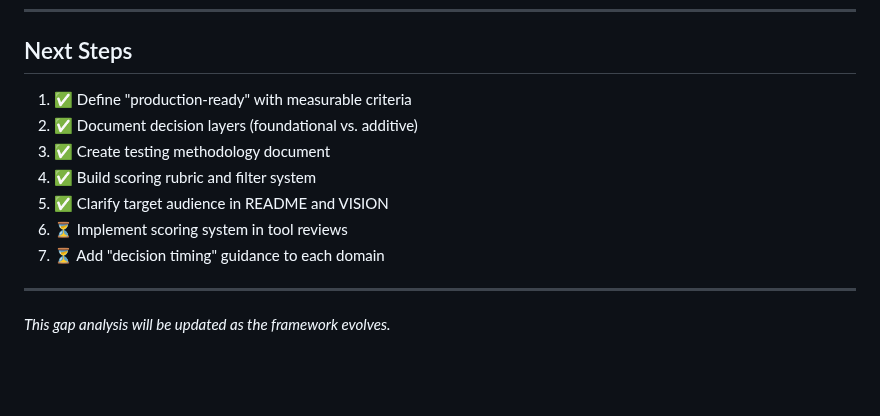
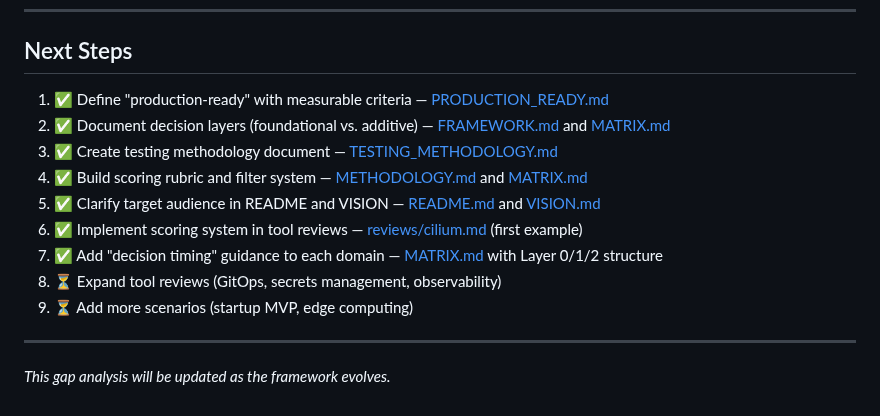
Before and after one commit to vanhoutenbos/KubeCompass, a Markdown page: GAP_ANALYSIS.md, the part around the change. GitHub-like rendering; blank space fills up the shorter version.

Commit message:
Update FRAMEWORK and GAP_ANALYSIS with links to completed documentation
Co-authored-by: vanhoutenbos <10237926+vanhoutenbos@users.noreply.github.com>

```diff
--- a/GAP_ANALYSIS.md
+++ b/GAP_ANALYSIS.md
@@ -169,13 +169,15 @@ By being explicit about our audience, we avoid the trap of trying to serve every
 
 ## Next Steps
 
-1. ✅ Define "production-ready" with measurable criteria
-2. ✅ Document decision layers (foundational vs. additive)
-3. ✅ Create testing methodology document
-4. ✅ Build scoring rubric and filter system
-5. ✅ Clarify target audience in README and VISION
-6. ⏳ Implement scoring system in tool reviews
-7. ⏳ Add "decision timing" guidance to each domain
+1. ✅ Define "production-ready" with measurable criteria — [PRODUCTION_READY.md](PRODUCTION_READY.md)
+2. ✅ Document decision layers (foundational vs. additive) — [FRAMEWORK.md](FRAMEWORK.md) and [MATRIX.md](MATRIX.md)
+3. ✅ Create testing methodology document — [TESTING_METHODOLOGY.md](TESTING_METHODOLOGY.md)
+4. ✅ Build scoring rubric and filter system — [METHODOLOGY.md](METHODOLOGY.md) and [MATRIX.md](MATRIX.md)
+5. ✅ Clarify target audience in README and VISION — [README.md](README.md) and [VISION.md](VISION.md)
+6. ✅ Implement scoring system in tool reviews — [reviews/cilium.md](reviews/cilium.md) (first example)
+7. ✅ Add "decision timing" guidance to each domain — [MATRIX.md](MATRIX.md) with Layer 0/1/2 structure
+8. ⏳ Expand tool reviews (GitOps, secrets management, observability)
+9. ⏳ Add more scenarios (startup MVP, edge computing)
 
 ---
 
```
Also changed, not shown: FRAMEWORK.md (+2 -2 lines).
